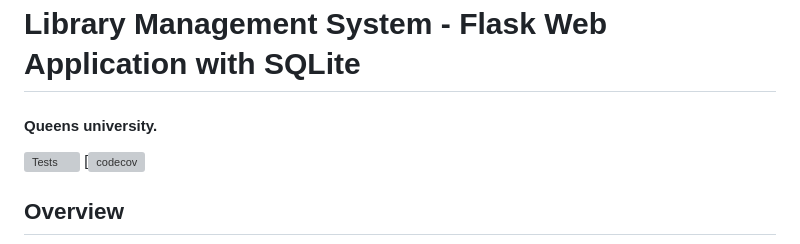
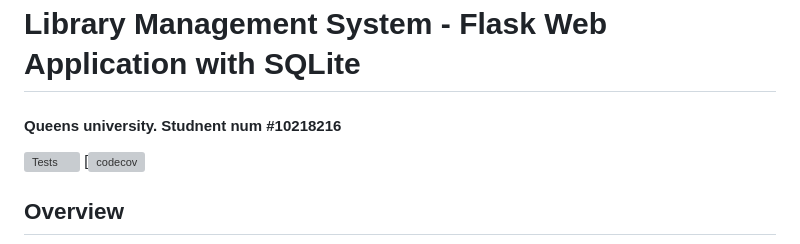
Before and after one commit to AZhacker15/cisc327-library-management-a2-8216-., a Markdown page: README.md, the part around the change. Drawn GitHub-style; grey boxes are pictures that could not be loaded.

```diff
--- a/README.md
+++ b/README.md
@@ -1,5 +1,5 @@
 # Library Management System - Flask Web Application with SQLite
-#### Queens university.
+#### Queens university. Studnent num #10218216
 
 ![Tests](https://github.com/AZhacker15/cisc327-library-management-a2-8216-./actions/workflows/tests.yml/badge.svg)
 [![codecov](https://codecov.io/github/AZhacker15/cisc327-library-management-a2-8216-./graph/badge.svg?token=J1AX1AJMML)
```
